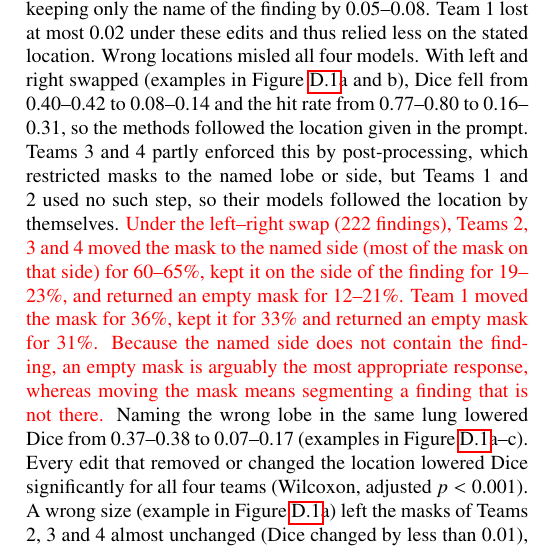
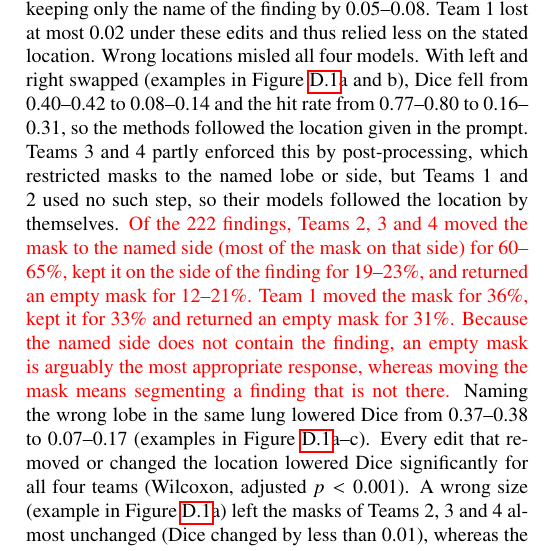
Before and after one commit to MohammedSB/rexgrounding-challenge-paper, a LaTeX paper (paper/main.tex): part of one column of page 10 of 25, cut so that both start at the same text. Compiled offline with pdfLaTeX.

Commit message:
Prompt results: 'Of the 222 findings'
Co-Authored-By: Claude Opus 5.5 <noreply@anthropic.com>

```diff
--- a/paper/main.tex
+++ b/paper/main.tex
@@ -975,7 +975,7 @@ With left and right swapped (examples in Figure~\ref{fig:prompt-examples}a and b
 hit rate from 0.77--0.80 to 0.16--0.31, so the methods followed the location
 given in the prompt. Teams 3 and 4 partly enforced this by post-processing, which
 restricted masks to the named lobe or side, but Teams 1 and 2 used no such step,
-so their models followed the location by themselves. \textcolor{red}{Under the left--right swap (222 findings), Teams 2, 3 and 4
+so their models followed the location by themselves. \textcolor{red}{Of the 222 findings, Teams 2, 3 and 4
 moved the mask to the named side (most of the mask on that side) for 60--65\%,
 kept it on the side of the finding for 19--23\%, and returned an empty mask for
 12--21\%. Team 1 moved the mask for 36\%, kept it for 33\% and returned an
```
Also changed, not shown: 1 other file.
